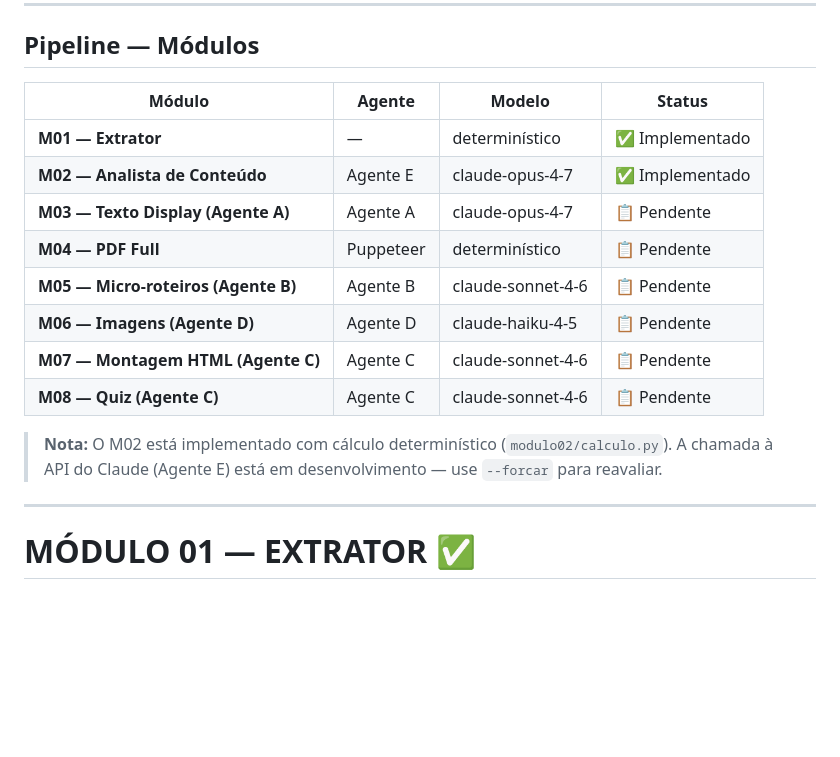
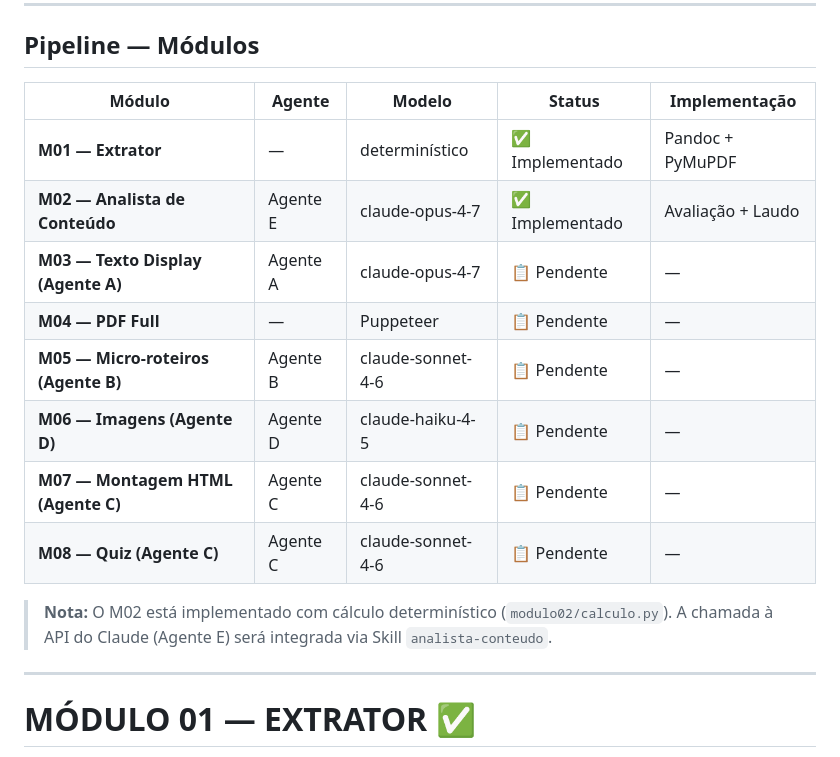
Before and after one commit to rfava2133/Piloto-Material-Ead, a Markdown page: README.md, the part around one of its changes. Rendered like a GitHub page; blank space fills up the shorter version.

```diff
--- a/README.md
+++ b/README.md
@@ -13,19 +13,19 @@ interativo + micro-roteiros de vídeo, com avaliação automática de qualidade.
 
 ## Pipeline — Módulos
 
-| Módulo | Agente | Modelo | Status |
-|--------|--------|--------|--------|
-| **M01 — Extrator** | — | determinístico | ✅ Implementado |
-| **M02 — Analista de Conteúdo** | Agente E | claude-opus-4-7 | ✅ Implementado |
-| **M03 — Texto Display (Agente A)** | Agente A | claude-opus-4-7 | 📋 Pendente |
-| **M04 — PDF Full** | Puppeteer | determinístico | 📋 Pendente |
-| **M05 — Micro-roteiros (Agente B)** | Agente B | claude-sonnet-4-6 | 📋 Pendente |
-| **M06 — Imagens (Agente D)** | Agente D | claude-haiku-4-5 | 📋 Pendente |
-| **M07 — Montagem HTML (Agente C)** | Agente C | claude-sonnet-4-6 | 📋 Pendente |
-| **M08 — Quiz (Agente C)** | Agente C | claude-sonnet-4-6 | 📋 Pendente |
+| Módulo | Agente | Modelo | Status | Implementação |
+|--------|--------|--------|--------|---------------|
+| **M01 — Extrator** | — | determinístico | ✅ Implementado | Pandoc + PyMuPDF |
+| **M02 — Analista de Conteúdo** | Agente E | claude-opus-4-7 | ✅ Implementado | Avaliação + Laudo |
+| **M03 — Texto Display (Agente A)** | Agente A | claude-opus-4-7 | 📋 Pendente | — |
+| **M04 — PDF Full** | — | Puppeteer | 📋 Pendente | — |
+| **M05 — Micro-roteiros (Agente B)** | Agente B | claude-sonnet-4-6 | 📋 Pendente | — |
+| **M06 — Imagens (Agente D)** | Agente D | claude-haiku-4-5 | 📋 Pendente | — |
+| **M07 — Montagem HTML (Agente C)** | Agente C | claude-sonnet-4-6 | 📋 Pendente | — |
+| **M08 — Quiz (Agente C)** | Agente C | claude-sonnet-4-6 | 📋 Pendente | — |
 
 > **Nota:** O M02 está implementado com cálculo determinístico (`modulo02/calculo.py`).
-> A chamada à API do Claude (Agente E) está em desenvolvimento — use `--forcar` para reavaliar.
+> A chamada à API do Claude (Agente E) será integrada via Skill `analista-conteudo`.
 
 ---
 
```
Also changed, not shown: other parts of README.md (+29 -2 lines).
